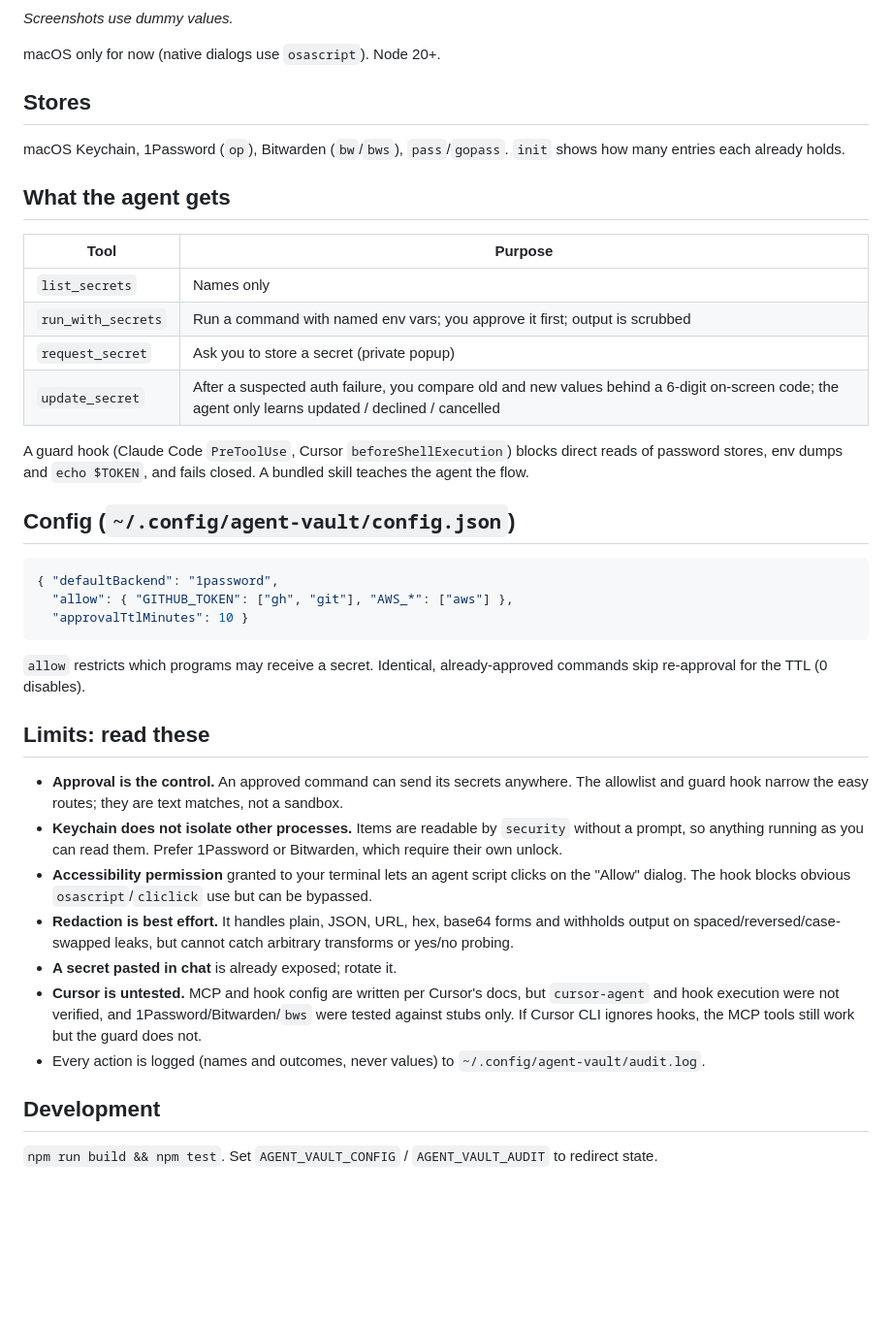
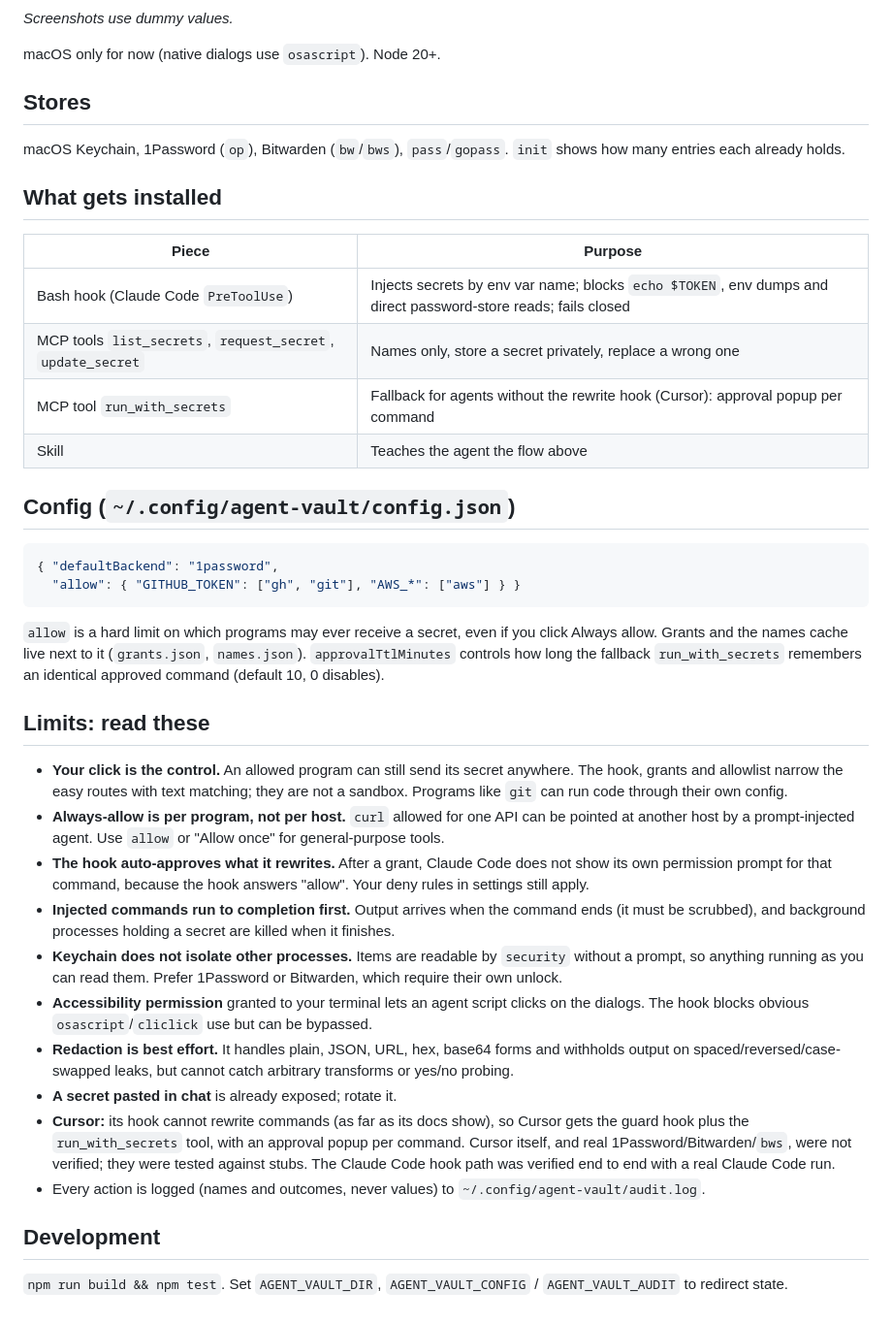
Before and after one commit to h-tiwari-dev/secretsquirrel, a Markdown page: README.md, the part around one of its changes. Shown at 97% size. GitHub-like rendering; blank space fills up the shorter version.

````diff
--- a/README.md
+++ b/README.md
@@ -44,38 +55,37 @@ Then you compare old and new values side by side (hidden until you reveal them).
 
 _Screenshots use dummy values._
 
-
 macOS only for now (native dialogs use `osascript`). Node 20+.
 
 ## Stores
 macOS Keychain, 1Password (`op`), Bitwarden (`bw`/`bws`), `pass`/`gopass`. `init` shows how many entries each already holds.
 
-## What the agent gets
-| Tool | Purpose |
+## What gets installed
+| Piece | Purpose |
 |---|---|
-| `list_secrets` | Names only |
-| `run_with_secrets` | Run a command with named env vars; you approve it first; output is scrubbed |
-| `request_secret` | Ask you to store a secret (private popup) |
-| `update_secret` | After a suspected auth failure, you compare old and new values behind a 6-digit on-screen code; the agent only learns updated / declined / cancelled |
-
-A guard hook (Claude Code `PreToolUse`, Cursor `beforeShellExecution`) blocks direct reads of password stores, env dumps and `echo $TOKEN`, and fails closed. A bundled skill teaches the agent the flow.
+| Bash hook (Claude Code `PreToolUse`) | Injects secrets by env var name; blocks `echo $TOKEN`, env dumps and direct password-store reads; fails closed |
+| MCP tools `list_secrets`, `request_secret`, `update_secret` | Names only, store a secret privately, replace a wrong one |
+| MCP tool `run_with_secrets` | Fallback for agents without the rewrite hook (Cursor): approval popup per command |
+| Skill | Teaches the agent the flow above |
 
 ## Config (`~/.config/agent-vault/config.json`)
 ```json
 { "defaultBackend": "1password",
-  "allow": { "GITHUB_TOKEN": ["gh", "git"], "AWS_*": ["aws"] },
-  "approvalTtlMinutes": 10 }
+  "allow": { "GITHUB_TOKEN": ["gh", "git"], "AWS_*": ["aws"] } }
 ```
-`allow` restricts which programs may receive a secret. Identical, already-approved commands skip re-approval for the TTL (0 disables).
+`allow` is a hard limit on which programs may ever receive a secret, even if you click Always allow. Grants and the names cache live next to it (`grants.json`, `names.json`). `approvalTtlMinutes` controls how long the fallback `run_with_secrets` remembers an identical approved command (default 10, 0 disables).
 
 ## Limits: read these
-- **Approval is the control.** An approved command can send its secrets anywhere. The allowlist and guard hook narrow the easy routes; they are text matches, not a sandbox.
+- **Your click is the control.** An allowed program can still send its secret anywhere. The hook, grants and allowlist narrow the easy routes with text matching; they are not a sandbox. Programs like `git` can run code through their own config.
+- **Always-allow is per program, not per host.** `curl` allowed for one API can be pointed at another host by a prompt-injected agent. Use `allow` or "Allow once" for general-purpose tools.
+- **The hook auto-approves what it rewrites.** After a grant, Claude Code does not show its own permission prompt for that command, because the hook answers "allow". Your deny rules in settings still apply.
+- **Injected commands run to completion first.** Output arrives when the command ends (it must be scrubbed), and background processes holding a secret are killed when it finishes.
 - **Keychain does not isolate other processes.** Items are readable by `security` without a prompt, so anything running as you can read them. Prefer 1Password or Bitwarden, which require their own unlock.
-- **Accessibility permission** granted to your terminal lets an agent script clicks on the "Allow" dialog. The hook blocks obvious `osascript`/`cliclick` use but can be bypassed.
+- **Accessibility permission** granted to your terminal lets an agent script clicks on the dialogs. The hook blocks obvious `osascript`/`cliclick` use but can be bypassed.
 - **Redaction is best effort.** It handles plain, JSON, URL, hex, base64 forms and withholds output on spaced/reversed/case-swapped leaks, but cannot catch arbitrary transforms or yes/no probing.
 - **A secret pasted in chat** is already exposed; rotate it.
-- **Cursor is untested.** MCP and hook config are written per Cursor's docs, but `cursor-agent` and hook execution were not verified, and 1Password/Bitwarden/`bws` were tested against stubs only. If Cursor CLI ignores hooks, the MCP tools still work but the guard does not.
+- **Cursor:** its hook cannot rewrite commands (as far as its docs show), so Cursor gets the guard hook plus the `run_with_secrets` tool, with an approval popup per command. Cursor itself, and real 1Password/Bitwarden/`bws`, were not verified; they were tested against stubs. The Claude Code hook path was verified end to end with a real Claude Code run.
 - Every action is logged (names and outcomes, never values) to `~/.config/agent-vault/audit.log`.
 
 ## Development
-`npm run build && npm test`. Set `AGENT_VAULT_CONFIG` / `AGENT_VAULT_AUDIT` to redirect state.
+`npm run build && npm test`. Set `AGENT_VAULT_DIR`, `AGENT_VAULT_CONFIG` / `AGENT_VAULT_AUDIT` to redirect state.
````
Also changed, not shown: other parts of README.md (+16 -5 lines), assets/SKILL.md (+41 -45 lines), docs/images/dialog-approve.png (deleted), docs/images/dialog-use.png (added), 15 other files.
